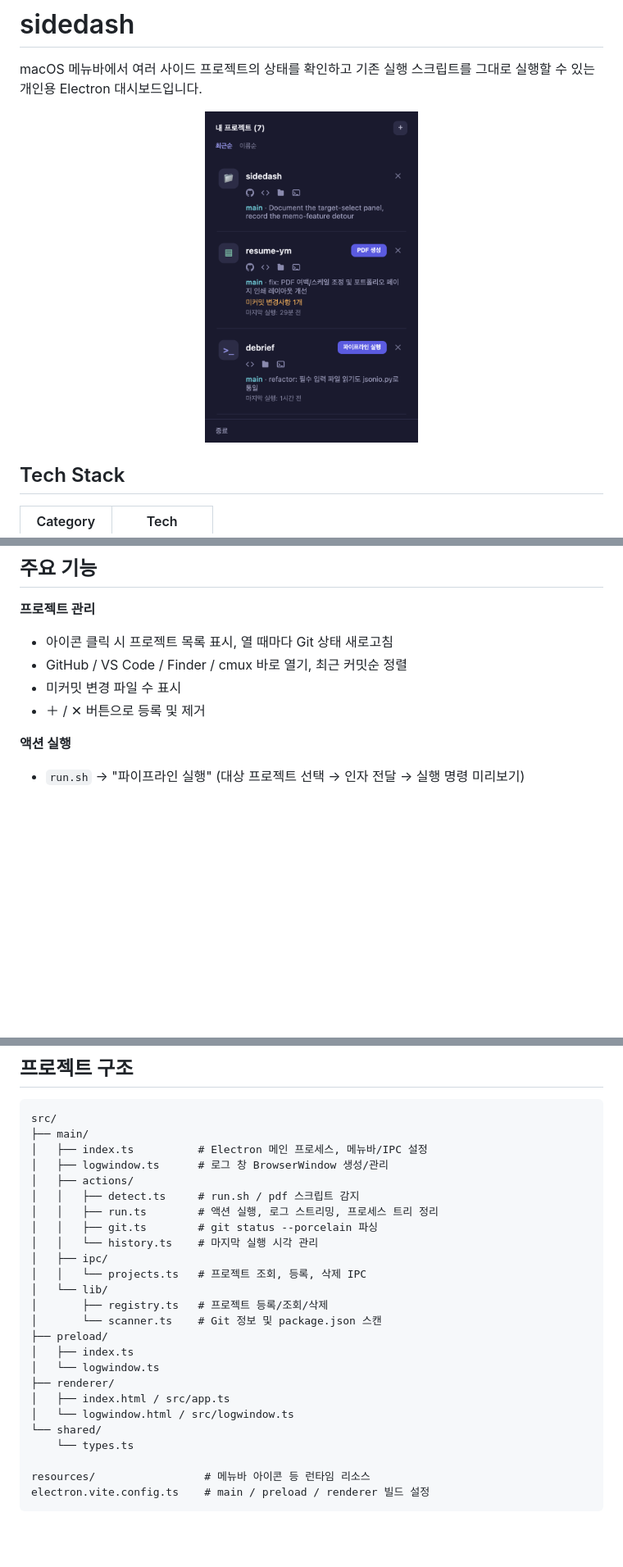
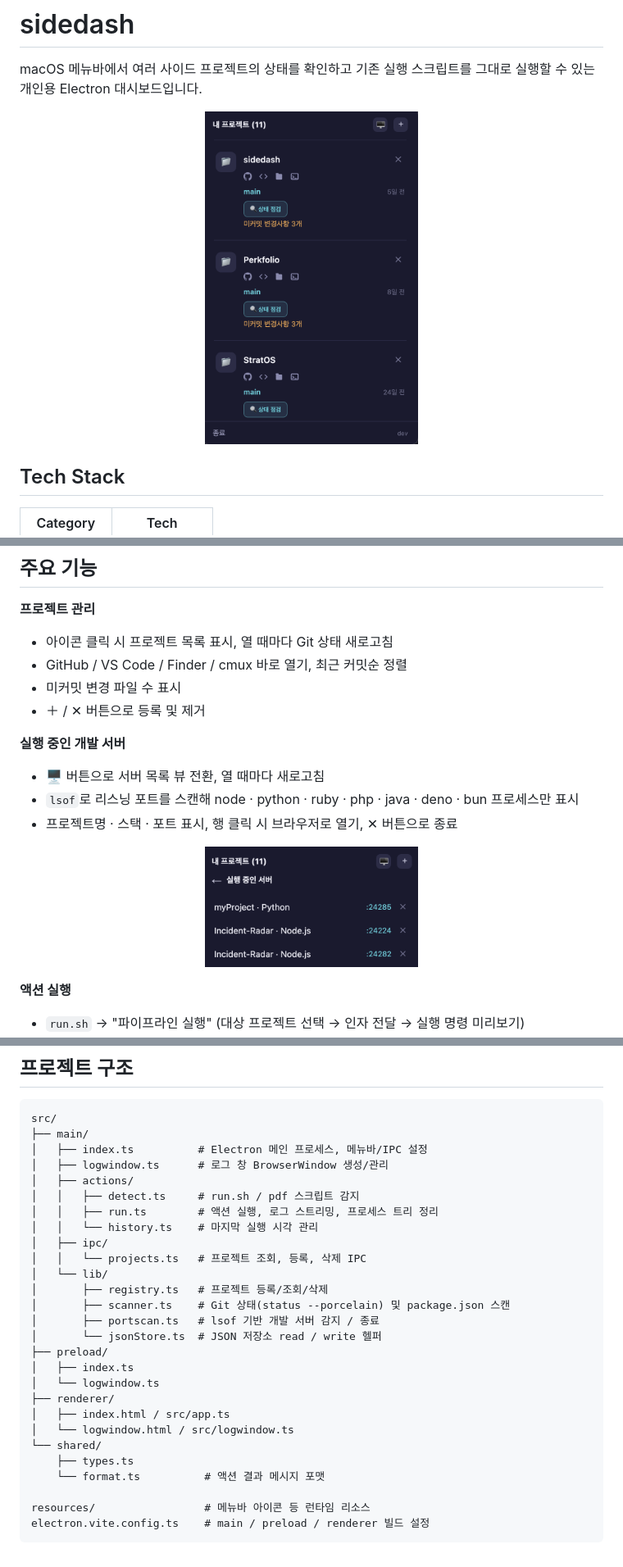
Before and after one commit to yoons0717/sidedash, a Markdown page: README.md, 3 parts joined by grey strips. Shown at 82% size. GitHub-like rendering; pictures changed too: docs/screenshots/popup.png, docs/screenshots/servers.png (added); blank space fills up the shorter version.

```diff
--- a/README.md
+++ b/README.md
@@ -29,6 +29,15 @@ macOS 메뉴바에서 여러 사이드 프로젝트의 상태를 확인하고
 - 미커밋 변경 파일 수 표시
 - ＋ / ✕ 버튼으로 등록 및 제거
 
+**실행 중인 개발 서버**
+- 🖥 버튼으로 서버 목록 뷰 전환, 열 때마다 새로고침
+- `lsof`로 리스닝 포트를 스캔해 node · python · ruby · php · java · deno · bun 프로세스만 표시
+- 프로젝트명 · 스택 · 포트 표시, 행 클릭 시 브라우저로 열기, ✕ 버튼으로 종료
+
+<p align="center">
+  <img src="docs/screenshots/servers.png" alt="실행 중인 개발 서버 목록" width="260" />
+</p>
+
 **액션 실행**
 - `run.sh` → "파이프라인 실행" (대상 프로젝트 선택 → 인자 전달 → 실행 명령 미리보기)
 - `package.json`의 `scripts.pdf` → "PDF 생성"
@@ -110,13 +125,14 @@ src/
 │   ├── actions/
 │   │   ├── detect.ts     # run.sh / pdf 스크립트 감지
 │   │   ├── run.ts        # 액션 실행, 로그 스트리밍, 프로세스 트리 정리
-│   │   ├── git.ts        # git status --porcelain 파싱
 │   │   └── history.ts    # 마지막 실행 시각 관리
 │   ├── ipc/
 │   │   └── projects.ts   # 프로젝트 조회, 등록, 삭제 IPC
 │   └── lib/
 │       ├── registry.ts   # 프로젝트 등록/조회/삭제
-│       └── scanner.ts    # Git 정보 및 package.json 스캔
+│       ├── scanner.ts    # Git 상태(status --porcelain) 및 package.json 스캔
+│       ├── portscan.ts   # lsof 기반 개발 서버 감지 / 종료
+│       └── jsonStore.ts  # JSON 저장소 read / write 헬퍼
 ├── preload/
 │   ├── index.ts
 │   └── logwindow.ts
@@ -124,7 +140,8 @@ src/
 │   ├── index.html / src/app.ts
 │   └── logwindow.html / src/logwindow.ts
 └── shared/
-    └── types.ts
+    ├── types.ts
+    └── format.ts          # 액션 결과 메시지 포맷
 
 resources/                 # 메뉴바 아이콘 등 런타임 리소스
 electron.vite.config.ts    # main / preload / renderer 빌드 설정
```
Also changed, not shown: other parts of README.md (+6 -0 lines), 11 other files.
